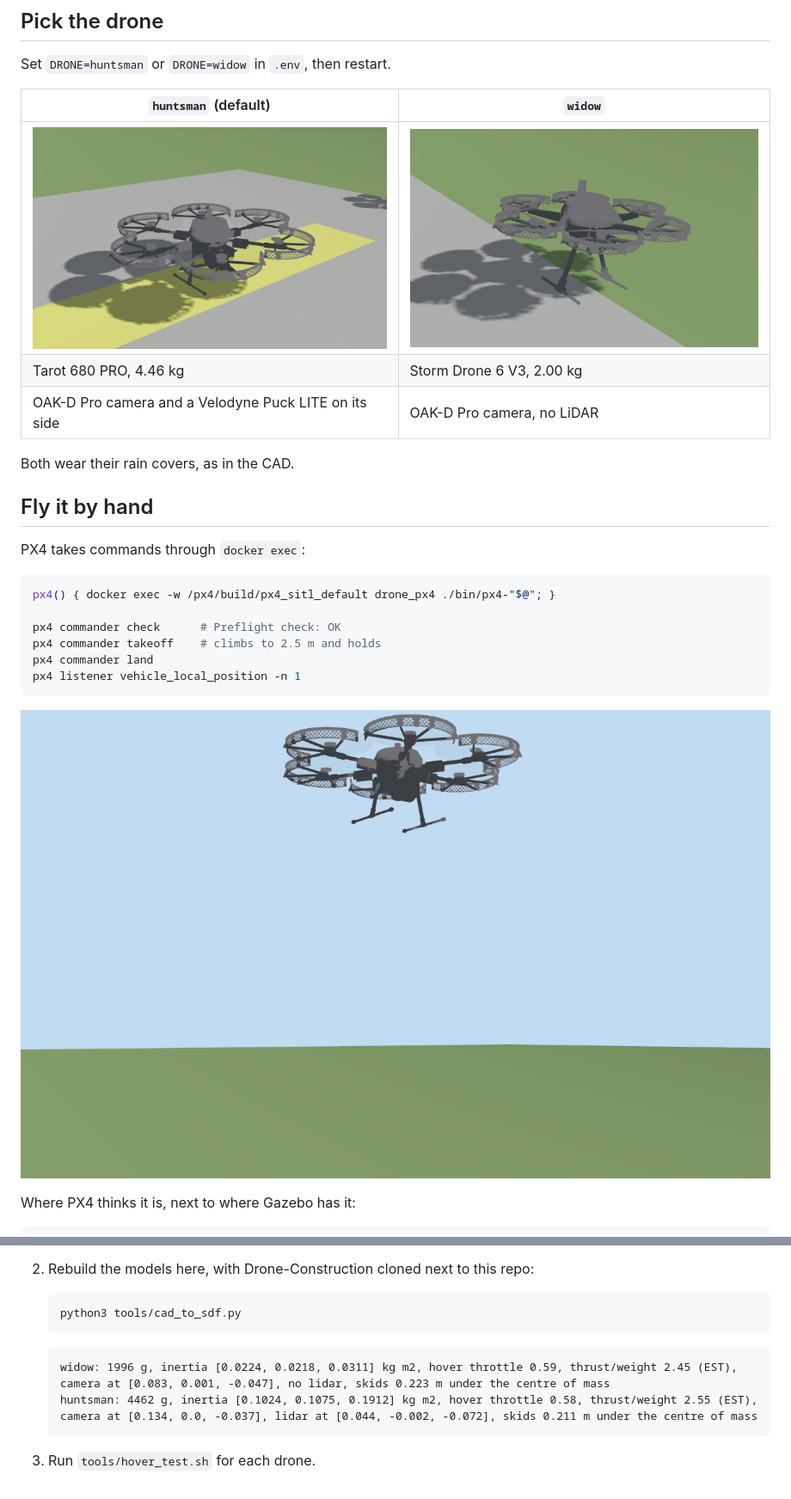
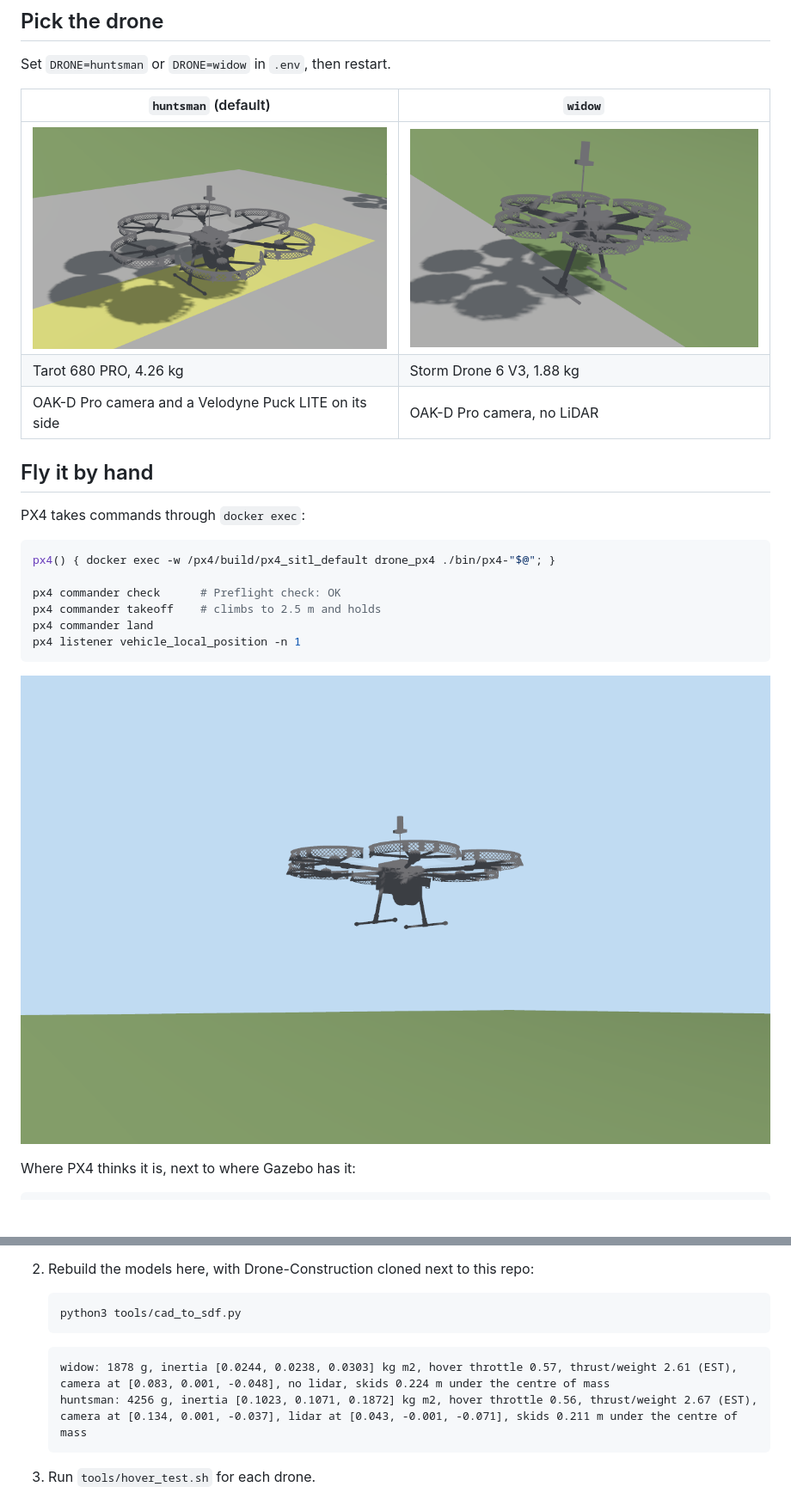
Before and after one commit to LiDRON7/Simulation, a Markdown page: README.md, 2 parts joined by grey strips. Shown at 86% size. Drawn GitHub-style; pictures changed too: docs/img/hover-close.png, docs/img/huntsman.png, docs/img/widow.png; blank space fills up the shorter version.

Commit message:
regenerated both drones without the rain covers and with the gps on the metal stand, new pictures

````diff
--- a/README.md
+++ b/README.md
@@ -51,10 +51,8 @@ Set `DRONE=huntsman` or `DRONE=widow` in `.env`, then restart.
 | `huntsman` (default) | `widow` |
 |---|---|
 | ![Huntsman in the simulator](docs/img/huntsman.png) | ![Widow in the simulator](docs/img/widow.png) |
-| Tarot 680 PRO, 4.46 kg | Storm Drone 6 V3, 2.00 kg |
+| Tarot 680 PRO, 4.26 kg | Storm Drone 6 V3, 1.88 kg |
 | OAK-D Pro camera and a Velodyne Puck LITE on its side | OAK-D Pro camera, no LiDAR |
-
-Both wear their rain covers, as in the CAD.
 
 ## Fly it by hand
 
@@ -217,8 +215,8 @@ With a GPU, set `GPU_VENDOR` in `.env`. I have not run this branch on a GPU mach
    ```
 
    ```
-   widow: 1996 g, inertia [0.0224, 0.0218, 0.0311] kg m2, hover throttle 0.59, thrust/weight 2.45 (EST), camera at [0.083, 0.001, -0.047], no lidar, skids 0.223 m under the centre of mass
-   huntsman: 4462 g, inertia [0.1024, 0.1075, 0.1912] kg m2, hover throttle 0.58, thrust/weight 2.55 (EST), camera at [0.134, 0.0, -0.037], lidar at [0.044, -0.002, -0.072], skids 0.211 m under the centre of mass
+   widow: 1878 g, inertia [0.0244, 0.0238, 0.0303] kg m2, hover throttle 0.57, thrust/weight 2.61 (EST), camera at [0.083, 0.001, -0.048], no lidar, skids 0.224 m under the centre of mass
+   huntsman: 4256 g, inertia [0.1023, 0.1071, 0.1872] kg m2, hover throttle 0.56, thrust/weight 2.67 (EST), camera at [0.134, 0.001, -0.037], lidar at [0.043, -0.001, -0.071], skids 0.211 m under the centre of mass
    ```
 
 3. Run `tools/hover_test.sh` for each drone.
````
Also changed, not shown: docs/img/hover-field.png, 6 other files.
